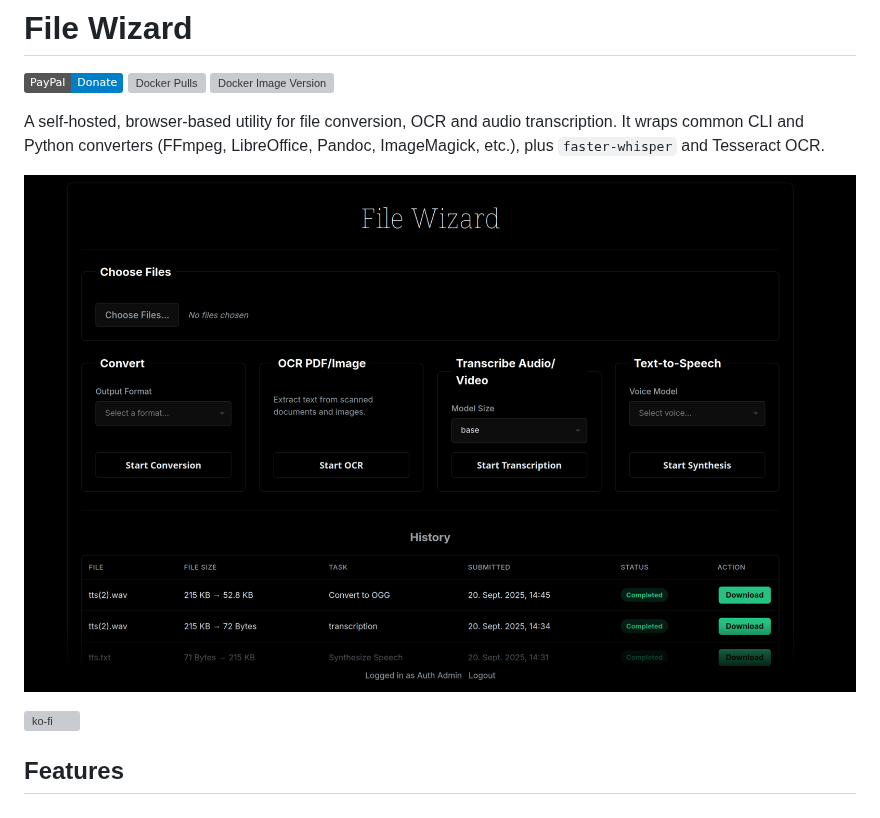
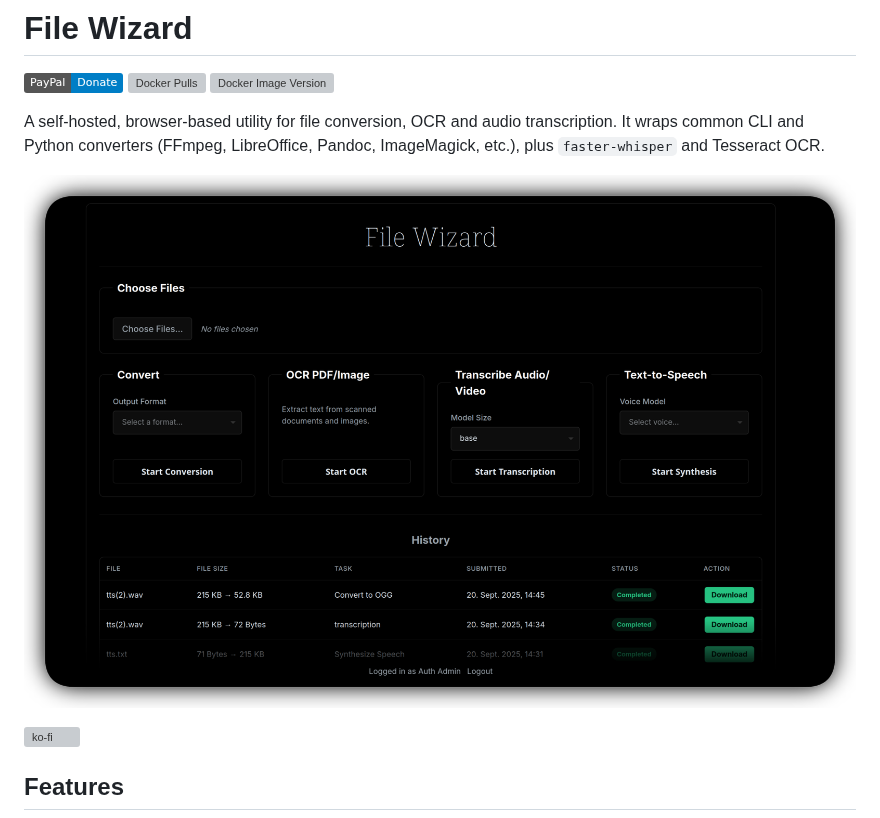
Before and after one commit to LoredCast/filewizard, a Markdown page: README.md, the part around the change. GitHub-like rendering; badges without logos; grey boxes are pictures that could not be loaded.

Commit message:
Update screenshot

```diff
--- a/README.md
+++ b/README.md
@@ -6,7 +6,7 @@
 
 A self-hosted, browser-based utility for file conversion, OCR and audio transcription. It wraps common CLI and Python converters (FFmpeg, LibreOffice, Pandoc, ImageMagick, etc.), plus `faster-whisper` and Tesseract OCR.
 
-![Screenshot](swappy-20250920_155526.png)
+![Screenshot](screenshot.png)
 
 [![ko-fi](https://ko-fi.com/img/githubbutton_sm.svg)](https://ko-fi.com/loredcast)
 
```
